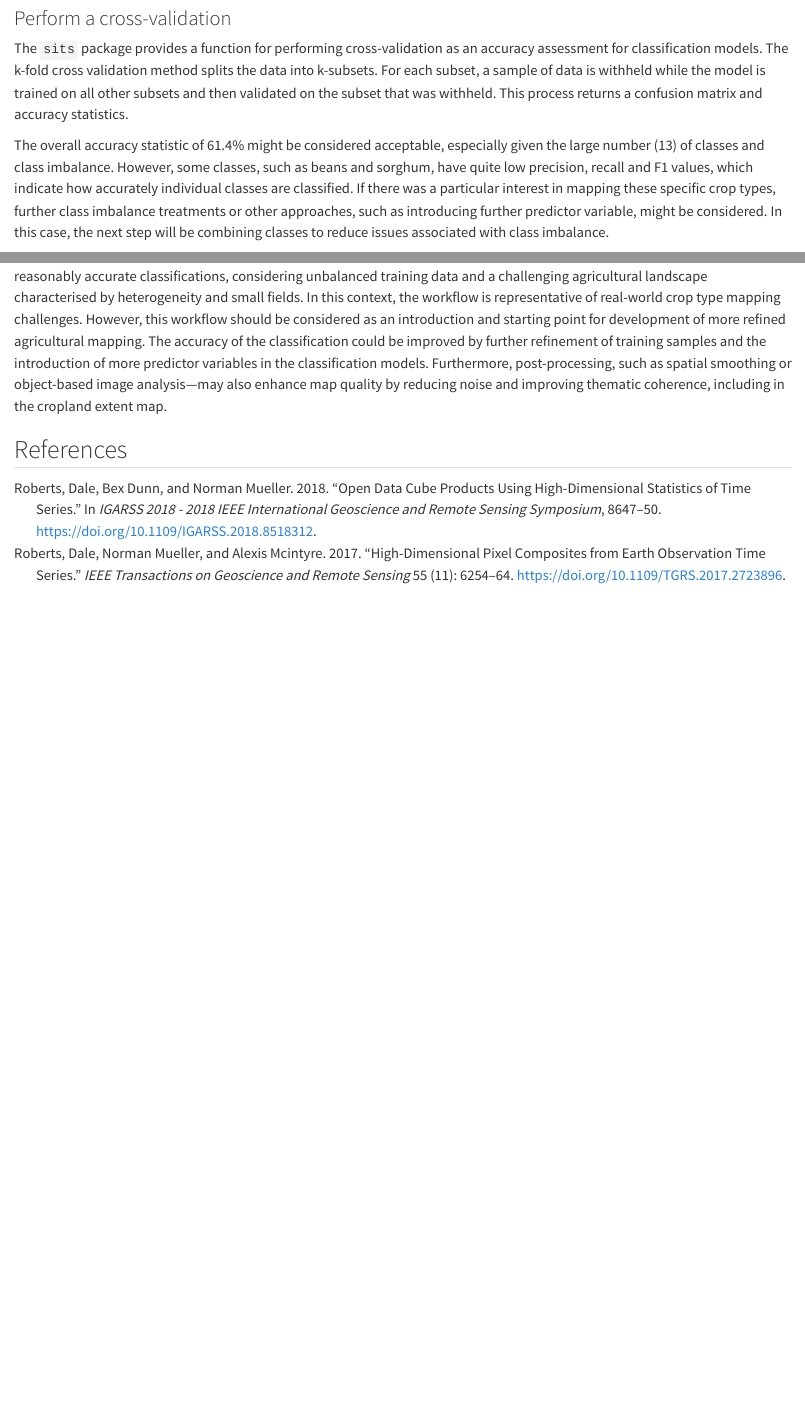
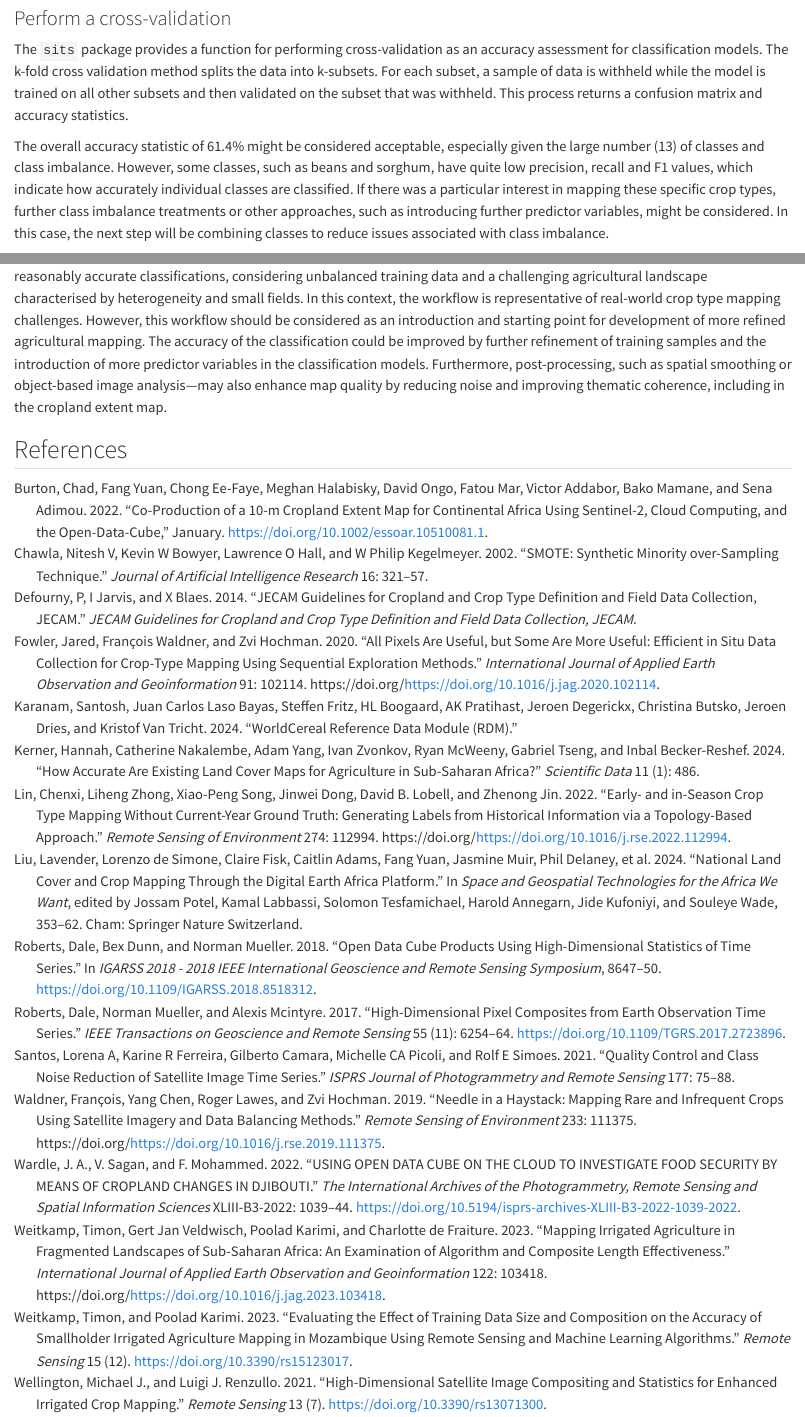
Before and after one commit to mickwelli/deafrica-FAO-handbook, a Quarto document (DEAfrica_Ag.qmd): the page in a window 1100 px wide, from 11270 px down before the commit and from 11290 px down after it, so that both start at the same text, and a second part further down, joined at a grey line. Rendered offline with R 4.5, knitr and Pandoc in place of Quarto, with nearby package versions; some code elsewhere in the file could not run offline; long lines of code are wrapped.

Commit message:
post proofs

````diff
--- a/DEAfrica_Ag.qmd
+++ b/DEAfrica_Ag.qmd
@@ -358,7 +361,7 @@ plot(rfor_model)
 
 The `sits` package provides a function for performing cross-validation as an accuracy assessment for classification models. The k-fold cross validation method splits the data into k-subsets. For each subset, a sample of data is withheld while the model is trained on all other subsets and then validated on the subset that was withheld. This process returns a confusion matrix and accuracy statistics.
 
-The overall accuracy statistic of 61.4% might be considered acceptable, especially given the large number (13) of classes and class imbalance. However, some classes, such as beans and sorghum, have quite low precision, recall and F1 values, which indicate how accurately individual classes are classified. If there was a particular interest in mapping these specific crop types, further class imbalance treatments or other approaches, such as introducing further predictor variable, might be considered. In this case, the next step will be combining classes to reduce issues associated with class imbalance.
+The overall accuracy statistic of 61.4% might be considered acceptable, especially given the large number (13) of classes and class imbalance. However, some classes, such as beans and sorghum, have quite low precision, recall and F1 values, which indicate how accurately individual classes are classified. If there was a particular interest in mapping these specific crop types, further class imbalance treatments or other approaches, such as introducing further predictor variables, might be considered. In this case, the next step will be combining classes to reduce issues associated with class imbalance.
 
 ```{r kfoldcrossval, echo=TRUE, message=FALSE, warning=FALSE}
 rfor_validate_rwa <- sits_kfold_validate(
--- a/biblio.bib
+++ b/biblio.bib
@@ -19,3 +19,12 @@
   pages={8647-8650},
   keywords={Phase change materials;Time series analysis;Earth;Calibration;Remote sensing;Green products;Artificial satellites},
   doi={10.1109/IGARSS.2018.8518312}}
+
+@InProceedings{DEAfr_FSI_croptype,
+  author="Liu, Lavender
+  and de Simone, Lorenzo
+  and Fisk, Claire
+  and Adams, Caitlin
+  and Yuan, Fang
+  and Muir, Jasmine
+  and Delaney, Phil
@@ -21,0 +34,34 @@
+  and Lewis, Adam
+  and Gennari, Pietro",
+  editor="Potel, Jossam
+  and Labbassi, Kamal
+  and Tesfamichael, Solomon
+  and Annegarn, Harold
+  and Kufoniyi, Jide
+  and Wade, Souleye",
+  title="National Land Cover and Crop Mapping Through the Digital Earth Africa Platform",
+  booktitle="Space and Geospatial Technologies for the Africa We Want",
+  year="2024",
+  publisher="Springer Nature Switzerland",
+  address="Cham",
+  pages="353--362",
+  abstract="The United Nations Food and Agriculture Organization (FAO) has launched the Earth Observation for Official Statistics (EOSTAT) project in support of the Hand-in-Hand (HiH) initiative. EOSTAT is deploying a set of novel approaches, data sources, and analytical tools to drive agricultural innovation. Currently, there are limited resources to collect, analyse and disseminate agricultural statistics on a regular basis. Earth Observation (EO) data is an ideal solution to fill this gap and strengthen the capacity to generate crop statistics at national and subnational levels. However, access, storage, pre-processing and analysis of EO data is limiting its use and uptake. Under the framework of the EOSTAT project, FAO has established a collaboration with Digital Earth Africa and FrontierSI to develop an open-source, user-friendly solution that will facilitate countries in Africa to map land cover and crop types. This project has developed a prototype land cover classification workflow within the Digital Earth Africa platform that is scalable to enable land use monitoring at a local and national scale. An initial land cover map for Rwanda has been produced and assessed through comparison against validation data and stakeholder engagement. This workflow along with future crop monitoring work conducted as part of this project will empower countries in Africa to implement a cost-effective land use and crop monitoring system (crop area and yield) using the Digital Earth Africa platform and satellite imagery.",
+  isbn="978-3-031-64213-5"
+  }
+
+@article{Burton_2022,
+  title={Co-Production of a 10-m Cropland Extent Map for Continental Africa using Sentinel-2, Cloud Computing, and the Open-Data-Cube},
+  url={http://dx.doi.org/10.1002/essoar.10510081.1},
+  DOI={10.1002/essoar.10510081.1},
+  publisher={Wiley},
+  author={Burton, Chad and Yuan, Fang and Ee-Faye, Chong and Halabisky, Meghan and Ongo, David and Mar, Fatou and Addabor, Victor and Mamane, Bako and Adimou, Sena},
+  year={2022},
+  month=jan }
+
+@Article{rs13071300,
+  AUTHOR = {Wellington, Michael J. and Renzullo, Luigi J.},
+  TITLE = {High-Dimensional Satellite Image Compositing and Statistics for Enhanced Irrigated Crop Mapping},
+  JOURNAL = {Remote Sensing},
+  VOLUME = {13},
+  YEAR = {2021},
+  NUMBER = {7},
@@ -21,0 +71,23 @@
+  DOI = {10.3390/rs13071300}
+  }
+
+@article{WEITKAMP2023103418,
+  title = {Mapping irrigated agriculture in fragmented landscapes of sub-Saharan Africa: An examination of algorithm and composite length effectiveness},
+  journal = {International Journal of Applied Earth Observation and Geoinformation},
+  volume = {122},
+  pages = {103418},
+  year = {2023},
+  issn = {1569-8432},
+  doi = {https://doi.org/10.1016/j.jag.2023.103418},
+  url = {https://www.sciencedirect.com/science/article/pii/S156984322300242X},
+  author = {Timon Weitkamp and Gert {Jan Veldwisch} and Poolad Karimi and Charlotte {de Fraiture}},
+  keywords = {Random forest, Support vector machine, Neural network, k-nearest neighbor, Hotspot map, Remote sensing},
+  }
+
+@Article{rs15123017,
+  AUTHOR = {Weitkamp, Timon and Karimi, Poolad},
+  TITLE = {Evaluating the Effect of Training Data Size and Composition on the Accuracy of Smallholder Irrigated Agriculture Mapping in Mozambique Using Remote Sensing and Machine Learning Algorithms},
+  JOURNAL = {Remote Sensing},
+  VOLUME = {15},
+  YEAR = {2023},
+  NUMBER = {12},
@@ -21,0 +97,99 @@
+  ABSTRACT = {Mapping smallholder irrigated agriculture in sub-Saharan Africa using remote sensing techniques is challenging due to its small and scattered areas and heterogenous cropping practices. A study was conducted to examine the impact of sample size and composition on the accuracy of classifying irrigated agriculture in Mozambique’s Manica and Gaza provinces using three algorithms: random forest (RF), support vector machine (SVM), and artificial neural network (ANN). Four scenarios were considered, and the results showed that smaller datasets can achieve high and sufficient accuracies, regardless of their composition. However, the user and producer accuracies of irrigated agriculture do increase when the algorithms are trained with larger datasets. The study also found that the composition of the training data is important, with too few or too many samples of the “irrigated agriculture” class decreasing overall accuracy. The algorithms’ robustness depends on the training data’s composition, with RF and SVM showing less decrease and spread in accuracies than ANN. The study concludes that the training data size and composition are more important for classification than the algorithms used. RF and SVM are more suitable for the task as they are more robust or less sensitive to outliers than the ANN. Overall, the study provides valuable insights into mapping smallholder irrigated agriculture in sub-Saharan Africa using remote sensing techniques.},
+  DOI = {10.3390/rs15123017}
+  }
+
+@Article{isprs-archives-XLIII-B3-2022-1039-2022,
+  AUTHOR = {Wardle, J. A. and Sagan, V. and Mohammed, F.},
+  TITLE = {USING OPEN DATA CUBE ON THE CLOUD TO INVESTIGATE FOOD SECURITY BY MEANS OF CROPLAND CHANGES IN DJIBOUTI},
+  JOURNAL = {The International Archives of the Photogrammetry, Remote Sensing and Spatial Information Sciences},
+  VOLUME = {XLIII-B3-2022},
+  YEAR = {2022},
+  PAGES = {1039--1044},
+  URL = {https://isprs-archives.copernicus.org/articles/XLIII-B3-2022/1039/2022/},
+  DOI = {10.5194/isprs-archives-XLIII-B3-2022-1039-2022}
+  }
+
+@article{FOWLER2020102114,
+title = {All pixels are useful, but some are more useful: Efficient in situ data collection for crop-type mapping using sequential exploration methods},
+journal = {International Journal of Applied Earth Observation and Geoinformation},
+volume = {91},
+pages = {102114},
+year = {2020},
+issn = {1569-8432},
+doi = {https://doi.org/10.1016/j.jag.2020.102114},
+url = {https://www.sciencedirect.com/science/article/pii/S0303243419311948},
+author = {Jared Fowler and François Waldner and Zvi Hochman},
+keywords = {Agriculture, Machine learning, Classification, Harmonised Landsat Sentinel, Big earth observation data, Field data, Ground survey, Sampling},
+abstract = {A precise knowledge of the crop distribution in the landscape is crucial for the agricultural sector to inform better management and logistics. Crop-type maps are often derived by the supervised classification of satellite imagery using machine learning models. The choice of data sampled during the data collection phase of building a classification model has a tremendous impact on a model's performance, and is usually collected via roadside surveys throughout the area of interest. However, the large spatial extent, and the varying accessibility to fields, often makes the acquisition of appropriate training data sets difficult. As such, in situ data are often collected on a best-effort basis, leading to inefficiencies, sub-optimal accuracies, and unnecessarily large sample sizes. This highlights the need for new more efficient tools to guide data collection. Here, we address three tasks that one commonly faces when planning to collect in situ data: which survey route to select among a set logistically feasible routes; which fields are the most relevant to collect along the chosen survey route; and how to best augment existing in situ data sets with additional observations. Our findings show that the normalised Moran's I index is a useful indicator for choosing the survey route, and that sequential exploration methods can identify the most important fields to survey on that route. The provided recommendations are flexible, overcome the main logistical constraints associated with in situ data collection, yield accurate results, and could be incorporated in a mobile application to assist data collection in real-time.}
+}
+
+@article{LIN2022112994,
+title = {Early- and in-season crop type mapping without current-year ground truth: Generating labels from historical information via a topology-based approach},
+journal = {Remote Sensing of Environment},
+volume = {274},
+pages = {112994},
+year = {2022},
+issn = {0034-4257},
+doi = {https://doi.org/10.1016/j.rse.2022.112994},
+url = {https://www.sciencedirect.com/science/article/pii/S0034425722001080},
+author = {Chenxi Lin and Liheng Zhong and Xiao-Peng Song and Jinwei Dong and David B. Lobell and Zhenong Jin},
+keywords = {Early-season mapping, Machine learning, Transfer learning, Remote sensing, Agriculture, Crop, Classification, Sentinel-2, Landsat},
+abstract = {Land cover classification in remote sensing is often faced with the challenge of limited ground truth labels. Incorporating historical ground information has the potential to significantly lower the expensive cost associated with collecting ground truth and, more importantly, enable early- and in-season mapping that is helpful to many pre-harvest decisions. In this study, we propose a new approach that can effectively transfer knowledge about the topology (i.e. relative position) of different crop types in the spectral feature space (e.g. the histogram of SWIR1 vs RDEG1 bands) to generate labels, thereby supporting crop classification in a different year. Importantly, our approach does not attempt to transfer classification decision boundaries that are susceptible to inter-annual variations of weather and management, but relies on the more robust and shift-invariant topology information. We tested this approach for mapping corn/soybeans in the US Midwest, paddy rice/corn/soybeans in Northeast China and multiple crops in Northern France using Landsat-8 and Sentinel-2 data. Results show that our approach automatically generates high-quality labels for crops in the target year immediately after each image becomes available. Based on these generated labels from our approach, the subsequent crop type mapping using a random forest classifier can reach the F1 score as high as 0.887 for corn as early as the silking stage and 0.851 for soybean as early as the flowering stage and the overall accuracy of 0.873 in the test state of Iowa. In Northeast China, F1 scores of paddy rice, corn and soybeans and the overall accuracy can exceed 0.85 two and half months ahead of harvest. In the Hauts-de-France region, the OA of multiple crop mapping could reach 0.837 based on labels generated from our approach. Overall, these results highlight the unique advantages of our approach in transferring historical knowledge and maximizing the timeliness of crop maps. Our approach supports a general paradigm shift towards learning transferrable and generalizable knowledge to facilitate land cover classification.}
+}
+
+@article{karanam2024worldcereal,
+  title={WorldCereal Reference Data Module (RDM)},
+  author={Karanam, Santosh and Bayas, Juan Carlos Laso and Fritz, Steffen and Boogaard, HL and Pratihast, AK and Degerickx, Jeroen and Butsko, Christina and Dries, Jeroen and Van Tricht, Kristof},
+  year={2024}
+}
+
+@article{kerner2024accurate,
+  title={How accurate are existing land cover maps for agriculture in Sub-Saharan Africa?},
+  author={Kerner, Hannah and Nakalembe, Catherine and Yang, Adam and Zvonkov, Ivan and McWeeny, Ryan and Tseng, Gabriel and Becker-Reshef, Inbal},
+  journal={Scientific Data},
+  volume={11},
+  number={1},
+  pages={486},
+  year={2024},
+  publisher={Nature Publishing Group UK London}
+}
+
+@article{chawla2002smote,
+  title={SMOTE: synthetic minority over-sampling technique},
+  author={Chawla, Nitesh V and Bowyer, Kevin W and Hall, Lawrence O and Kegelmeyer, W Philip},
+  journal={Journal of artificial intelligence research},
+  volume={16},
+  pages={321--357},
+  year={2002}
+}
+
+@article{santos2021quality,
+  title={Quality control and class noise reduction of satellite image time series},
+  author={Santos, Lorena A and Ferreira, Karine R and Camara, Gilberto and Picoli, Michelle CA and Simoes, Rolf E},
+  journal={ISPRS Journal of Photogrammetry and Remote Sensing},
+  volume={177},
+  pages={75--88},
+  year={2021},
+  publisher={Elsevier}
+}
+
+@article{WALDNER2019111375,
+title = {Needle in a haystack: Mapping rare and infrequent crops using satellite imagery and data balancing methods},
+journal = {Remote Sensing of Environment},
+volume = {233},
+pages = {111375},
+year = {2019},
+issn = {0034-4257},
+doi = {https://doi.org/10.1016/j.rse.2019.111375},
+url = {https://www.sciencedirect.com/science/article/pii/S0034425719303943},
+author = {François Waldner and Yang Chen and Roger Lawes and Zvi Hochman},
+keywords = {Crop mapping, Classification, Sentinel-2, Imbalance learning, Machine learning},
+abstract = {Most cropping systems around the world are organised around few dominant crops and a larger number of less frequent crops. While rare and infrequent crops occupy a small share of the cropped area, they produce ecological benefits on farmland, contribute to sustainability and help provide food and nutritional security. However, data about their location and extent derived from satellite imagery generally lack accuracy, largely owing to the class imbalance problem. Class imbalance occurs when only few instances of some classes are available for training classifiers, and leads to large error rates of the infrequent classes. In this study, we assessed the magnitude of the class imbalance problem in crop classification and evaluated balancing methods to combat it by creating synthetic minority observations or by removing majority observations. To that aim, we generated 18 unbalanced data sets from Sentinel-2 time series and crop type observations in Victoria, Australia. These data sets covered a wide range of complexity, number of classes, number of samples per class and spectral separability which enabled us to gather evidence about the benefits and drawbacks of balancing methods in various settings. Classification accuracy was assessed with two metrics: the Overall Accuracy (OA), which gives more weight to majority classes, and the G-Mean accuracy (GM), which is more sensitive to minority classes. Results showed that class imbalance explained near 40% of the accuracy variability. We found that balancing methods boosted GM by 0.01–0.54 but no single best solution emerged. The price for increasing the accuracy of minority classes was a drop in OA of a magnitude that was problem- and method-specific. We thus applied an algorithm selection method called the F-race to identify optimal balancing methods in a computationally economic fashion. Optimal balancing methods lead to maximum gain in GM and minimum loss in OA. We demonstrated that this approach either successfully identified optimal balancing methods or ones that were not significantly sub-optimal, while reducing the computational cost by up to 60%. It can readily be incorporated to operational crop classification systems with little disruption to the existing processing chains. This contribution paves the way for achieving a more comprehensive and detailed view of crop distribution and cropping sequences.}
+}
+
+@article{defourny2014jecam,
+  title={JECAM Guidelines for cropland and crop type definition and field data collection, JECAM},
+  author={Defourny, P and Jarvis, I and Blaes, X},
+  journal={JECAM Guidelines for cropland and crop type definition and field data collection, JECAM},
+  year={2014}
+}
````
Also changed, not shown: biblio.txt (added, +10 -0 lines), DEAfrica_Ag.html, DEAfrica_Ag_files/figure-html/trainmodel-1.png, index.html, DEAfrica_Ag.qmd (61 more changed lines), biblio.bib (9 more changed lines).
